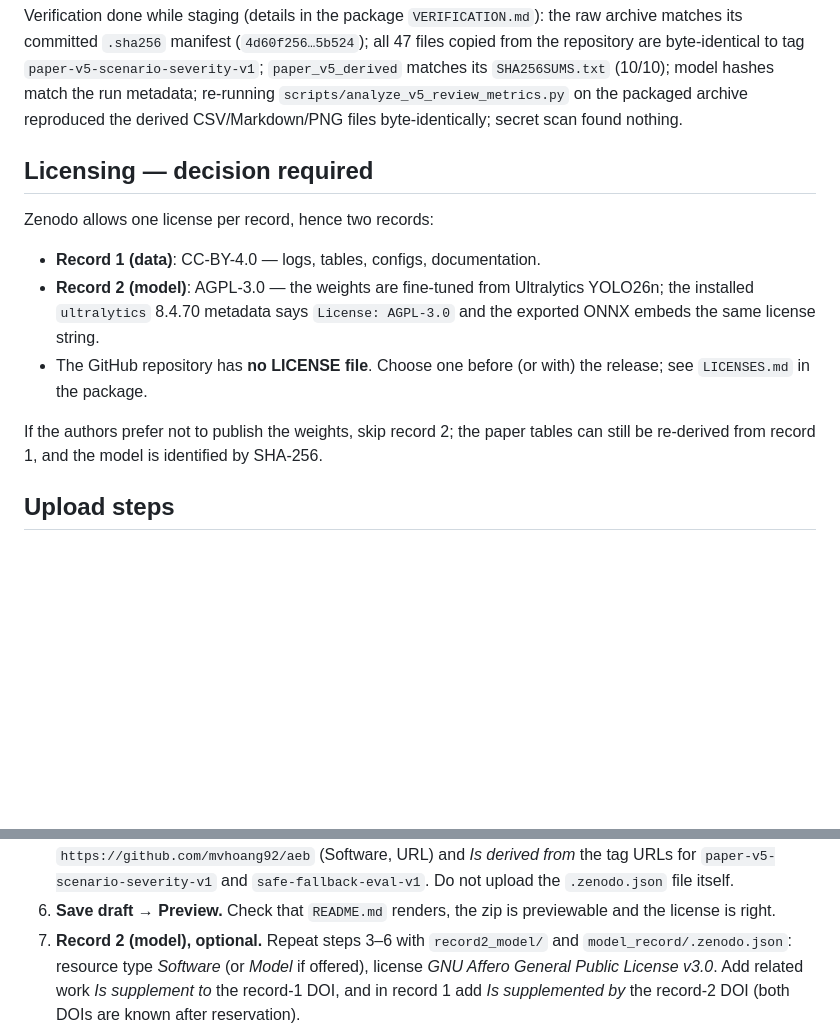
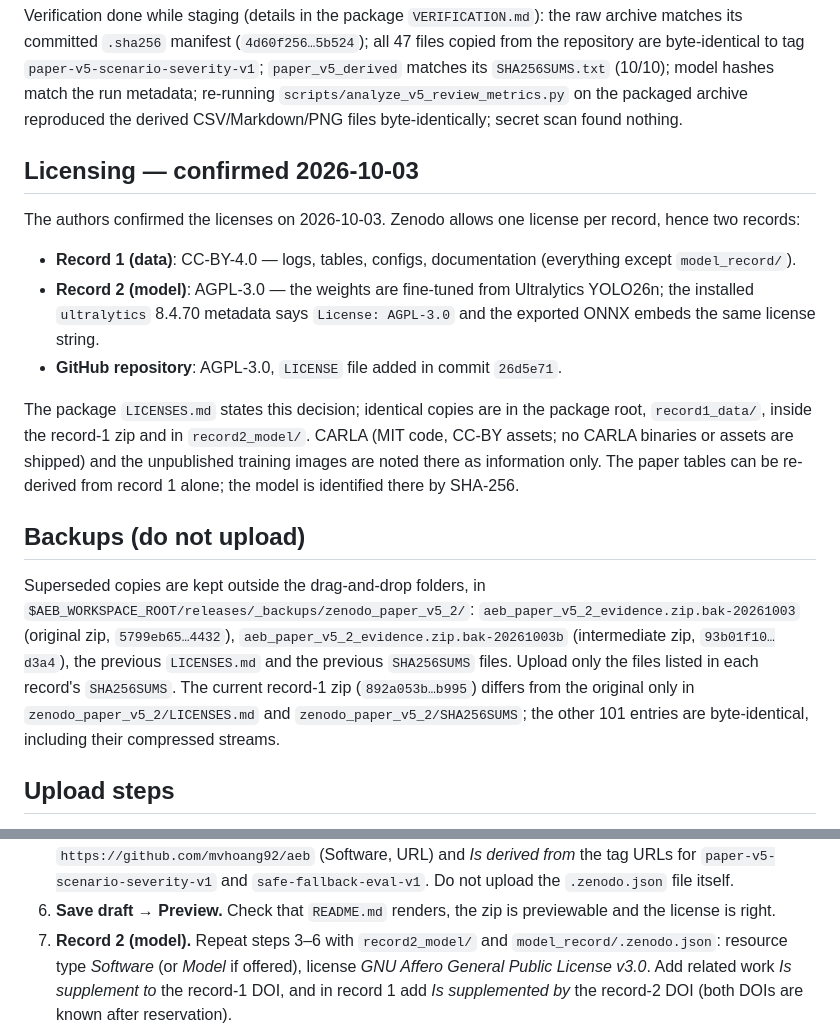
Before and after one commit to mvhoang92/aeb, a Markdown page: docs/release/ZENODO_PAPER_V5_2.md, 2 parts joined by grey strips. Drawn GitHub-style; blank space fills up the shorter version.

Commit message:
Record confirmed Zenodo licenses and backup location in release doc
The authors confirmed two records on 2026-10-03: record 1 data under
CC-BY-4.0, record 2 model weights under AGPL-3.0, and the repository
under AGPL-3.0 (LICENSE added in 26d5e71). The staged package LICENSES.md
copies and the record-1 zip were refreshed outside Git; superseded zips
and checksum files now live in releases/_backups/zenodo_paper_v5_2/ so
they are not uploaded by mistake.

Co-Authored-By: Claude Opus 5.5 <noreply@anthropic.com>

```diff
--- a/docs/release/ZENODO_PAPER_V5_2.md
+++ b/docs/release/ZENODO_PAPER_V5_2.md
@@ -38,20 +38,36 @@ re-running `scripts/analyze_v5_review_metrics.py` on the packaged archive
 reproduced the derived CSV/Markdown/PNG files byte-identically; secret scan
 found nothing.
 
-## Licensing — decision required
+## Licensing — confirmed 2026-10-03
 
-Zenodo allows one license per record, hence two records:
+The authors confirmed the licenses on 2026-10-03. Zenodo allows one license
+per record, hence two records:
 
-- **Record 1 (data)**: CC-BY-4.0 — logs, tables, configs, documentation.
+- **Record 1 (data)**: CC-BY-4.0 — logs, tables, configs, documentation
+  (everything except `model_record/`).
 - **Record 2 (model)**: AGPL-3.0 — the weights are fine-tuned from Ultralytics
   YOLO26n; the installed `ultralytics` 8.4.70 metadata says `License:
   AGPL-3.0` and the exported ONNX embeds the same license string.
-- The GitHub repository has **no LICENSE file**. Choose one before (or with)
-  the release; see `LICENSES.md` in the package.
+- **GitHub repository**: AGPL-3.0, `LICENSE` file added in commit `26d5e71`.
 
-If the authors prefer not to publish the weights, skip record 2; the paper
-tables can still be re-derived from record 1, and the model is identified by
-SHA-256.
+The package `LICENSES.md` states this decision; identical copies are in the
+package root, `record1_data/`, inside the record-1 zip and in
+`record2_model/`. CARLA (MIT code, CC-BY assets; no CARLA binaries or assets
+are shipped) and the unpublished training images are noted there as
+information only. The paper tables can be re-derived from record 1 alone; the
+model is identified there by SHA-256.
+
+## Backups (do not upload)
+
+Superseded copies are kept outside the drag-and-drop folders, in
+`$AEB_WORKSPACE_ROOT/releases/_backups/zenodo_paper_v5_2/`:
+`aeb_paper_v5_2_evidence.zip.bak-20261003` (original zip, `5799eb65…4432`),
+`aeb_paper_v5_2_evidence.zip.bak-20261003b` (intermediate zip, `93b01f10…d3a4`),
+the previous `LICENSES.md` and the previous `SHA256SUMS` files. Upload only the
+files listed in each record's `SHA256SUMS`. The current record-1 zip
+(`892a053b…b995`) differs from the original only in
+`zenodo_paper_v5_2/LICENSES.md` and `zenodo_paper_v5_2/SHA256SUMS`; the other
+101 entries are byte-identical, including their compressed streams.
 
 ## Upload steps
 
@@ -79,7 +95,7 @@ SHA-256.
    the `.zenodo.json` file itself.
 6. **Save draft → Preview.** Check that `README.md` renders, the zip is
    previewable and the license is right.
-7. **Record 2 (model), optional.** Repeat steps 3–6 with `record2_model/` and
+7. **Record 2 (model).** Repeat steps 3–6 with `record2_model/` and
    `model_record/.zenodo.json`: resource type *Software* (or *Model* if
    offered), license *GNU Affero General Public License v3.0*. Add related
    work *Is supplement to* the record-1 DOI, and in record 1 add *Is
```
